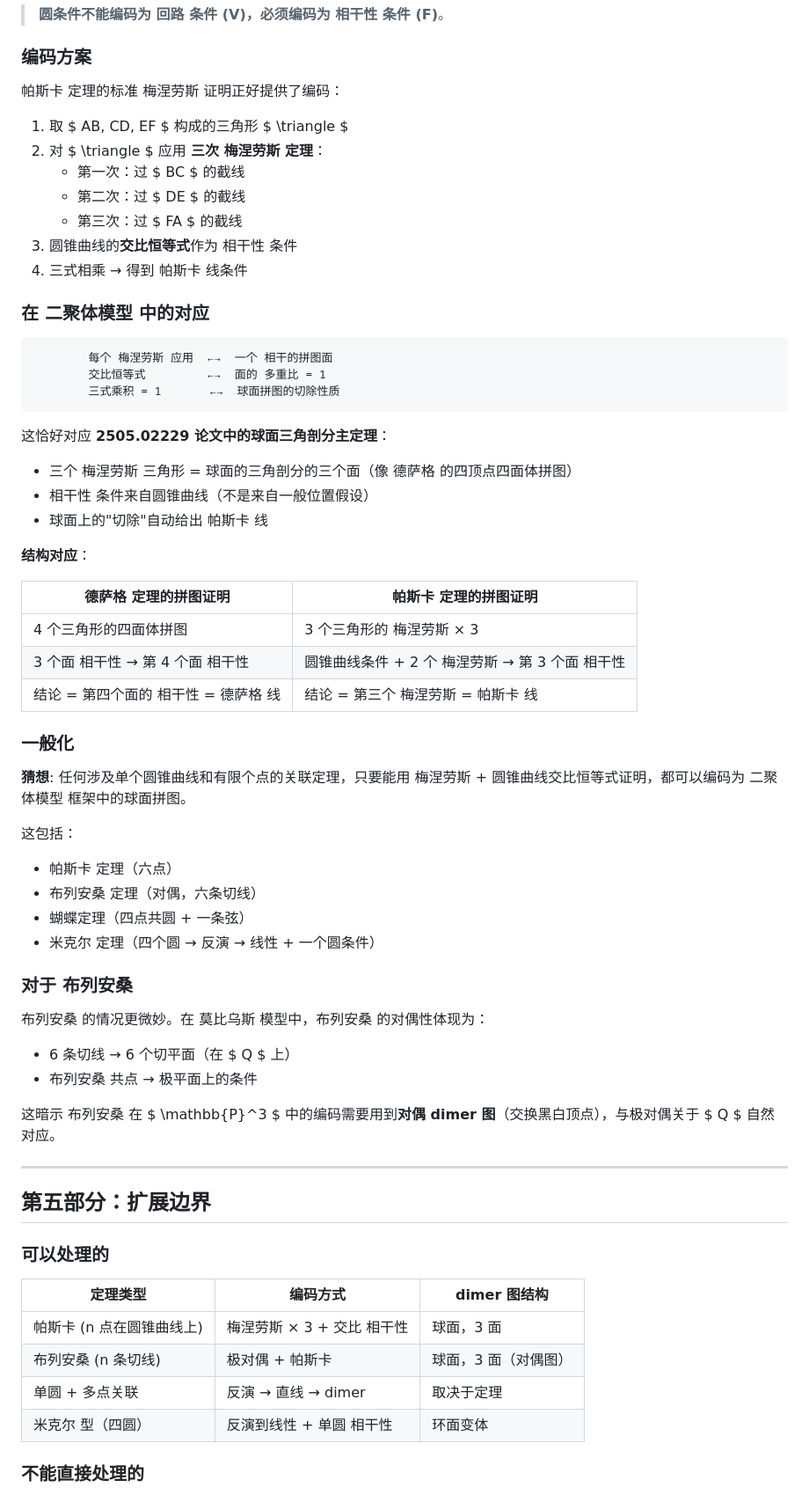
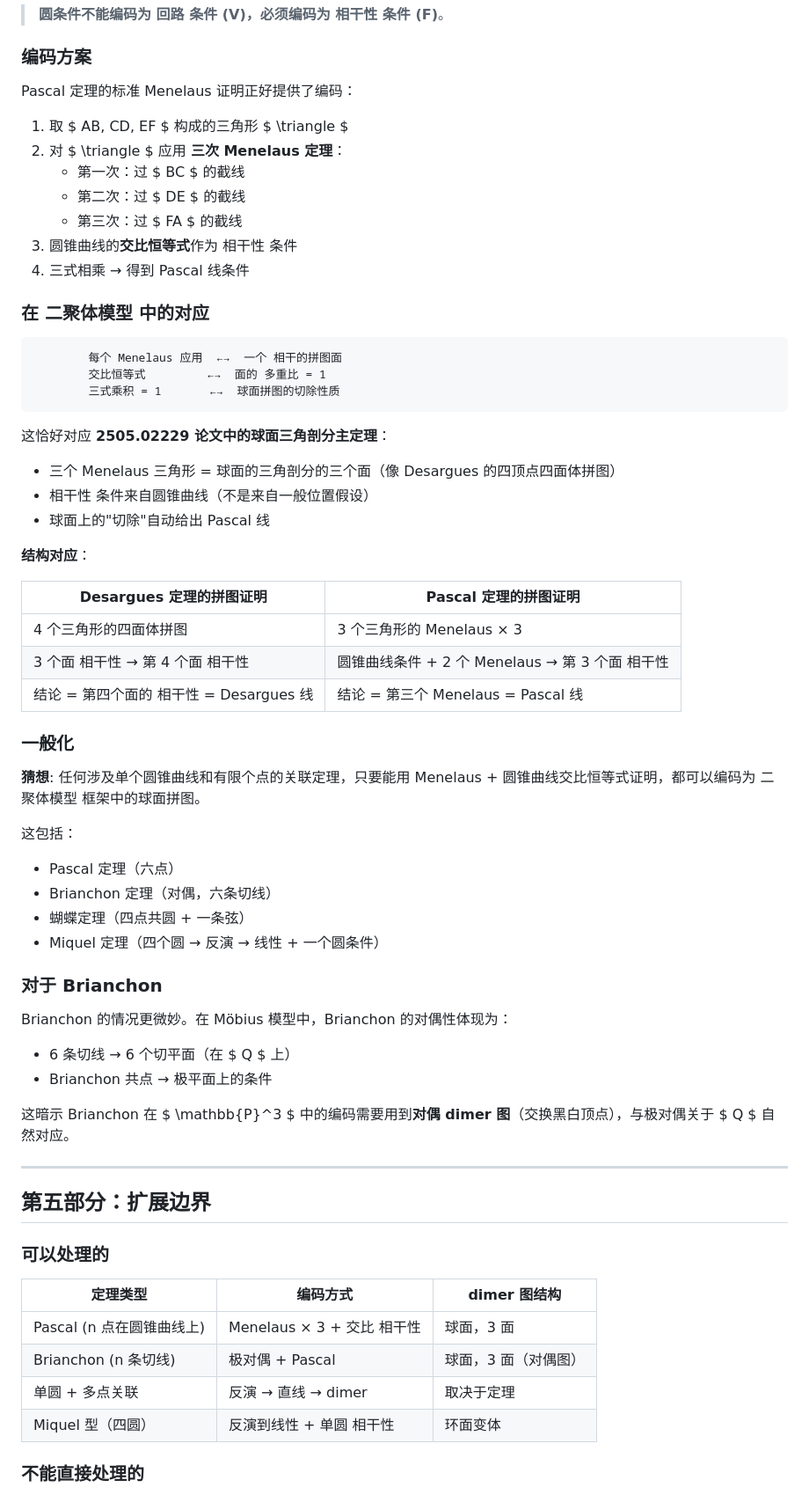
Before and after one commit to KeatsLi2010/incidence-dimer-research, a Markdown page: 2026-05-17-pascal-brianchon-mobius.md, the part around one of its changes. Shown at 88% size. Rendered like a GitHub page.

````diff
--- a/2026-05-17-pascal-brianchon-mobius.md
+++ b/2026-05-17-pascal-brianchon-mobius.md
@@ -75,54 +75,54 @@ $ \mathbb{P}^3 $ 中，回路 的大小上界为 4（共面四点，无三点共
 
 ### 编码方案
 
-帕斯卡 定理的标准 梅涅劳斯 证明正好提供了编码：
+Pascal 定理的标准 Menelaus 证明正好提供了编码：
 
 1. 取 $ AB, CD, EF $ 构成的三角形 $ \triangle $
-2. 对 $ \triangle $ 应用 **三次 梅涅劳斯 定理**：
+2. 对 $ \triangle $ 应用 **三次 Menelaus 定理**：
    - 第一次：过 $ BC $ 的截线
    - 第二次：过 $ DE $ 的截线
    - 第三次：过 $ FA $ 的截线
 3. 圆锥曲线的**交比恒等式**作为 相干性 条件
-4. 三式相乘 → 得到 帕斯卡 线条件
+4. 三式相乘 → 得到 Pascal 线条件
 
 ### 在 二聚体模型 中的对应
 
 ```
-        每个 梅涅劳斯 应用  ←→  一个 相干的拼图面
+        每个 Menelaus 应用  ←→  一个 相干的拼图面
         交比恒等式         ←→  面的 多重比 = 1
         三式乘积 = 1       ←→  球面拼图的切除性质
 ```
 
 这恰好对应 **2505.02229 论文中的球面三角剖分主定理**：
-- 三个 梅涅劳斯 三角形 = 球面的三角剖分的三个面（像 德萨格 的四顶点四面体拼图）
+- 三个 Menelaus 三角形 = 球面的三角剖分的三个面（像 Desargues 的四顶点四面体拼图）
 - 相干性 条件来自圆锥曲线（不是来自一般位置假设）
-- 球面上的"切除"自动给出 帕斯卡 线
+- 球面上的"切除"自动给出 Pascal 线
 
 **结构对应**：
 
-| 德萨格 定理的拼图证明 | 帕斯卡 定理的拼图证明 |
+| Desargues 定理的拼图证明 | Pascal 定理的拼图证明 |
 |---|---|
-| 4 个三角形的四面体拼图 | 3 个三角形的 梅涅劳斯 × 3 |
-| 3 个面 相干性 → 第 4 个面 相干性 | 圆锥曲线条件 + 2 个 梅涅劳斯 → 第 3 个面 相干性 |
-| 结论 = 第四个面的 相干性 = 德萨格 线 | 结论 = 第三个 梅涅劳斯 = 帕斯卡 线 |
+| 4 个三角形的四面体拼图 | 3 个三角形的 Menelaus × 3 |
+| 3 个面 相干性 → 第 4 个面 相干性 | 圆锥曲线条件 + 2 个 Menelaus → 第 3 个面 相干性 |
+| 结论 = 第四个面的 相干性 = Desargues 线 | 结论 = 第三个 Menelaus = Pascal 线 |
 
 ### 一般化
 
-**猜想**: 任何涉及单个圆锥曲线和有限个点的关联定理，只要能用 梅涅劳斯 + 圆锥曲线交比恒等式证明，都可以编码为 二聚体模型 框架中的球面拼图。
+**猜想**: 任何涉及单个圆锥曲线和有限个点的关联定理，只要能用 Menelaus + 圆锥曲线交比恒等式证明，都可以编码为 二聚体模型 框架中的球面拼图。
 
 这包括：
-- 帕斯卡 定理（六点）
-- 布列安桑 定理（对偶，六条切线）
+- Pascal 定理（六点）
+- Brianchon 定理（对偶，六条切线）
 - 蝴蝶定理（四点共圆 + 一条弦）
-- 米克尔 定理（四个圆 → 反演 → 线性 + 一个圆条件）
+- Miquel 定理（四个圆 → 反演 → 线性 + 一个圆条件）
 
-### 对于 布列安桑
+### 对于 Brianchon
 
-布列安桑 的情况更微妙。在 莫比乌斯 模型中，布列安桑 的对偶性体现为：
+Brianchon 的情况更微妙。在 Möbius 模型中，Brianchon 的对偶性体现为：
 - 6 条切线 → 6 个切平面（在 $ Q $ 上）
-- 布列安桑 共点 → 极平面上的条件
+- Brianchon 共点 → 极平面上的条件
 
-这暗示 布列安桑 在 $ \mathbb{P}^3 $ 中的编码需要用到**对偶 dimer 图**（交换黑白顶点），与极对偶关于 $ Q $ 自然对应。
+这暗示 Brianchon 在 $ \mathbb{P}^3 $ 中的编码需要用到**对偶 dimer 图**（交换黑白顶点），与极对偶关于 $ Q $ 自然对应。
 
 ---
 
@@ -132,10 +132,10 @@ $ \mathbb{P}^3 $ 中，回路 的大小上界为 4（共面四点，无三点共
 
 | 定理类型 | 编码方式 | dimer 图结构 |
 |---------|---------|------------|
-| 帕斯卡 (n 点在圆锥曲线上) | 梅涅劳斯 × 3 + 交比 相干性 | 球面，3 面 |
-| 布列安桑 (n 条切线) | 极对偶 + 帕斯卡 | 球面，3 面（对偶图）|
+| Pascal (n 点在圆锥曲线上) | Menelaus × 3 + 交比 相干性 | 球面，3 面 |
+| Brianchon (n 条切线) | 极对偶 + Pascal | 球面，3 面（对偶图）|
 | 单圆 + 多点关联 | 反演 → 直线 → dimer | 取决于定理 |
-| 米克尔 型（四圆）| 反演到线性 + 单圆 相干性 | 环面变体 |
+| Miquel 型（四圆）| 反演到线性 + 单圆 相干性 | 环面变体 |
 
 ### 不能直接处理的
 
````
Also changed, not shown: other parts of 2026-05-17-pascal-brianchon-mobius.md (+24 -24 lines), 2026-05-17-dimer-model-analysis.md (+19 -19 lines), 2026-05-17-incidences-tilings-fields.md (+21 -21 lines).
